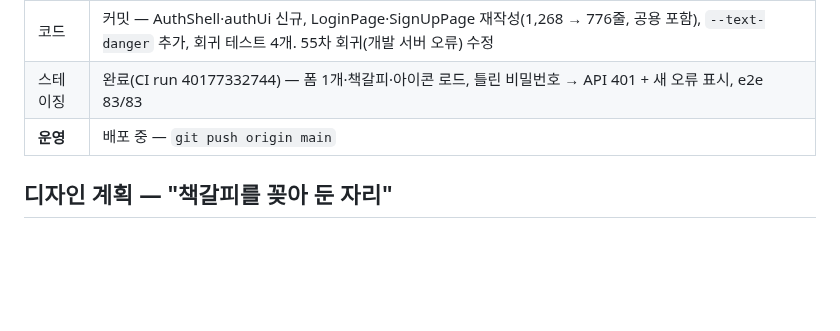
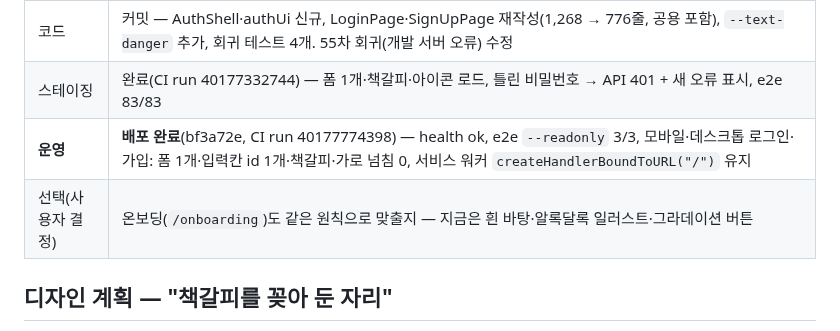
Before and after one commit to kordokrip/BookShelf_App, a Markdown page: docs/sessions/2026-10-25-auth-redesign.md, the part around the change. Rendered like a GitHub page; blank space fills up the shorter version.

Commit message:
chore: 56차 세션 리포트 — 운영 배포·검증 결과와 진행 상태
Co-Authored-By: Claude Opus 5.5 <noreply@anthropic.com>

```diff
--- a/docs/sessions/2026-10-25-auth-redesign.md
+++ b/docs/sessions/2026-10-25-auth-redesign.md
@@ -9,7 +9,8 @@
 | 디자인 | 완료 — frontend-design(계획·기본값 점검) → 구현 → 스크린샷 비평(라이트·다크, 모바일·데스크톱, 가입 4단계) → axe 접근성 검사 0건 |
 | 코드 | 커밋 — AuthShell·authUi 신규, LoginPage·SignUpPage 재작성(1,268 → 776줄, 공용 포함), `--text-danger` 추가, 회귀 테스트 4개. 55차 회귀(개발 서버 오류) 수정 |
 | 스테이징 | 완료(CI run 40177332744) — 폼 1개·책갈피·아이콘 로드, 틀린 비밀번호 → API 401 + 새 오류 표시, e2e 83/83 |
-| **운영** | 배포 중 — `git push origin main` |
+| **운영** | **배포 완료**(bf3a72e, CI run 40177774398) — health ok, e2e `--readonly` 3/3, 모바일·데스크톱 로그인·가입: 폼 1개·입력칸 id 1개·책갈피·가로 넘침 0, 서비스 워커 `createHandlerBoundToURL("/")` 유지 |
+| 선택(사용자 결정) | 온보딩(`/onboarding`)도 같은 원칙으로 맞출지 — 지금은 흰 바탕·알록달록 일러스트·그라데이션 버튼 |
 
 ## 디자인 계획 — "책갈피를 꽂아 둔 자리"
 
```
